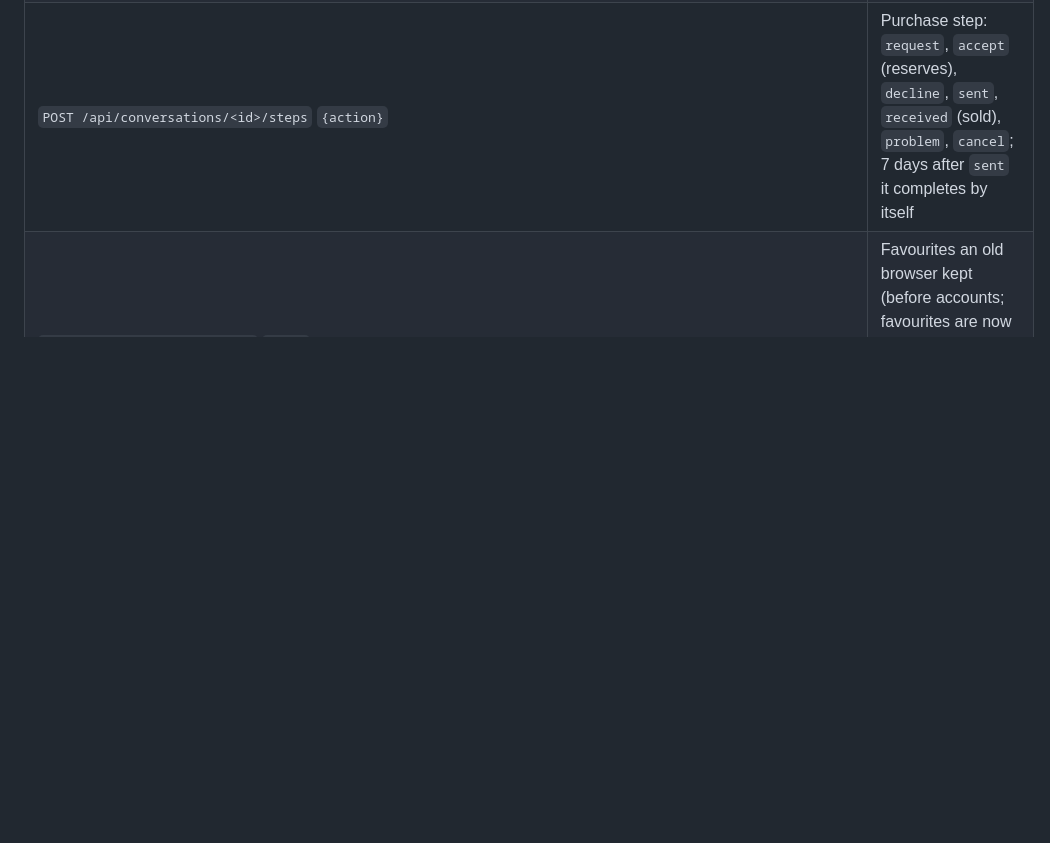
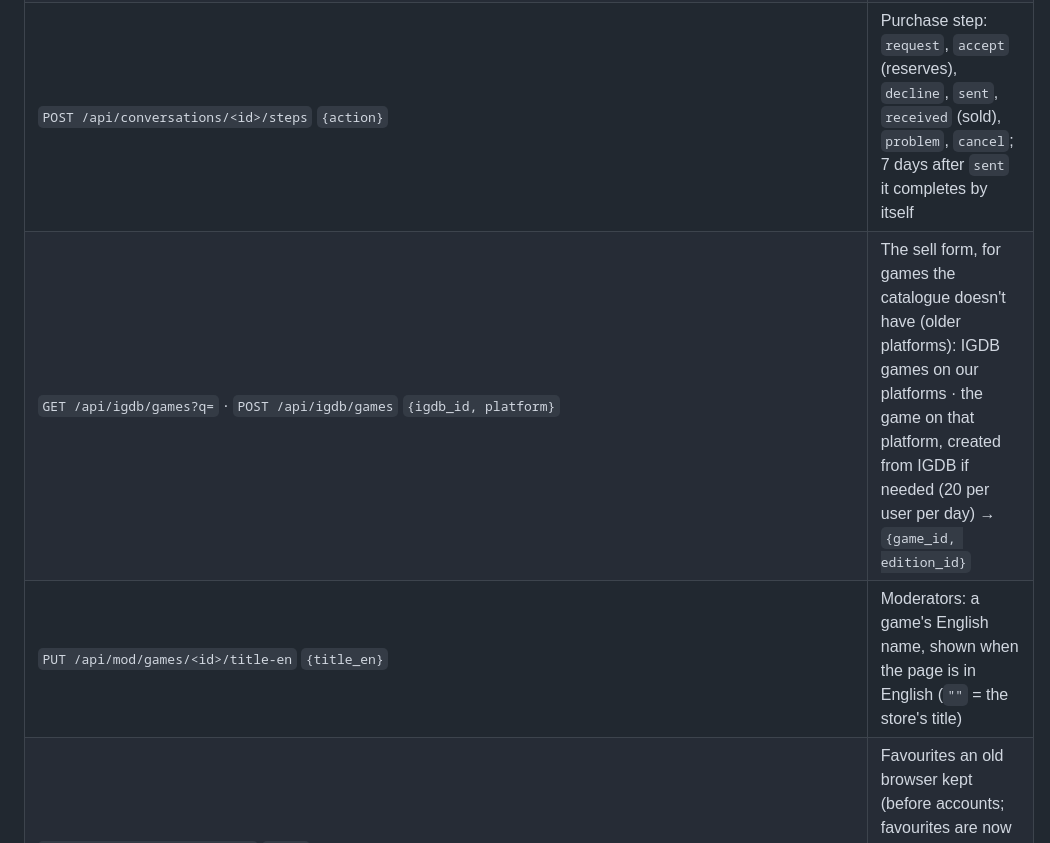
Before and after one commit to Barbaaz/Project-10794, a Markdown page: README.md, the part around the change. Drawn GitHub-style; blank space fills up the shorter version.

Commit message:
README: the IGDB game search and the English name endpoint
Co-Authored-By: Claude Opus 5.5 <noreply@anthropic.com>

```diff
--- a/README.md
+++ b/README.md
@@ -100,6 +100,8 @@ Read-only JSON, served from the database (nothing is scraped on request):
 | `GET /api/conversations` · `GET /api/conversations/unread` | The user's conversations (unread count, last message) · the total unread |
 | `GET /api/conversations/<id>?after=` · `POST …/messages` `{body}` | One conversation (only messages after `after`, for refreshing) · send a message |
 | `POST /api/conversations/<id>/steps` `{action}` | Purchase step: `request`, `accept` (reserves), `decline`, `sent`, `received` (sold), `problem`, `cancel`; 7 days after `sent` it completes by itself |
+| `GET /api/igdb/games?q=` · `POST /api/igdb/games` `{igdb_id, platform}` | The sell form, for games the catalogue doesn't have (older platforms): IGDB games on our platforms · the game on that platform, created from IGDB if needed (20 per user per day) → `{game_id, edition_id}` |
+| `PUT /api/mod/games/<id>/title-en` `{title_en}` | Moderators: a game's English name, shown when the page is in English (`""` = the store's title) |
 | `POST /api/collection/import` `{ids}` | Favourites an old browser kept (before accounts; favourites are now the wishlist), put on the wishlist (merged editions followed) → `{added}` |
 | `GET /api/ratings/pending` | Completed purchases the user still has to rate (`overdue` after 14 days: buying and selling blocked until rated) |
 | `POST /api/conversations/<id>/rating` `{stars, comment?}` | Rate the other side of a completed purchase (changeable for 14 days) |
```
